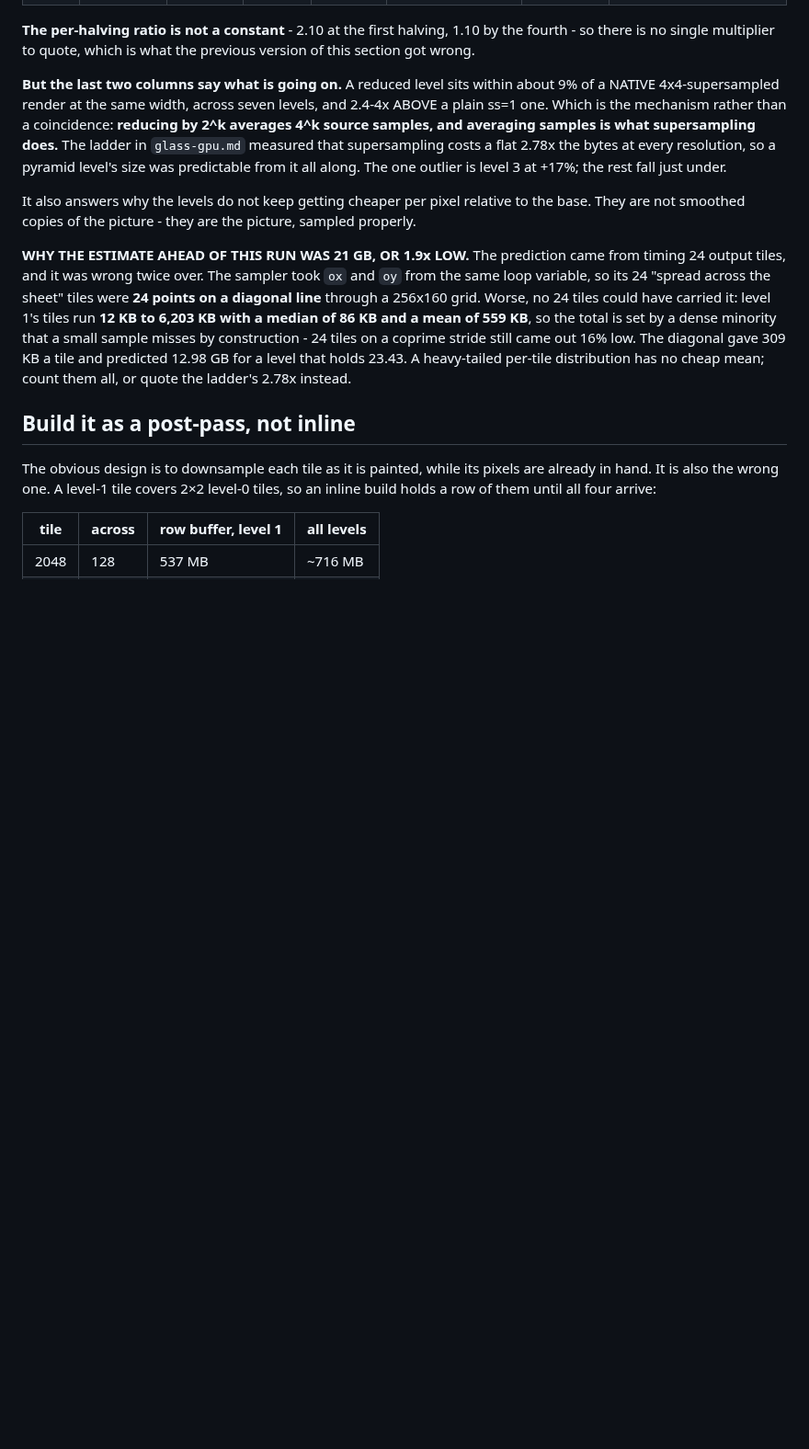
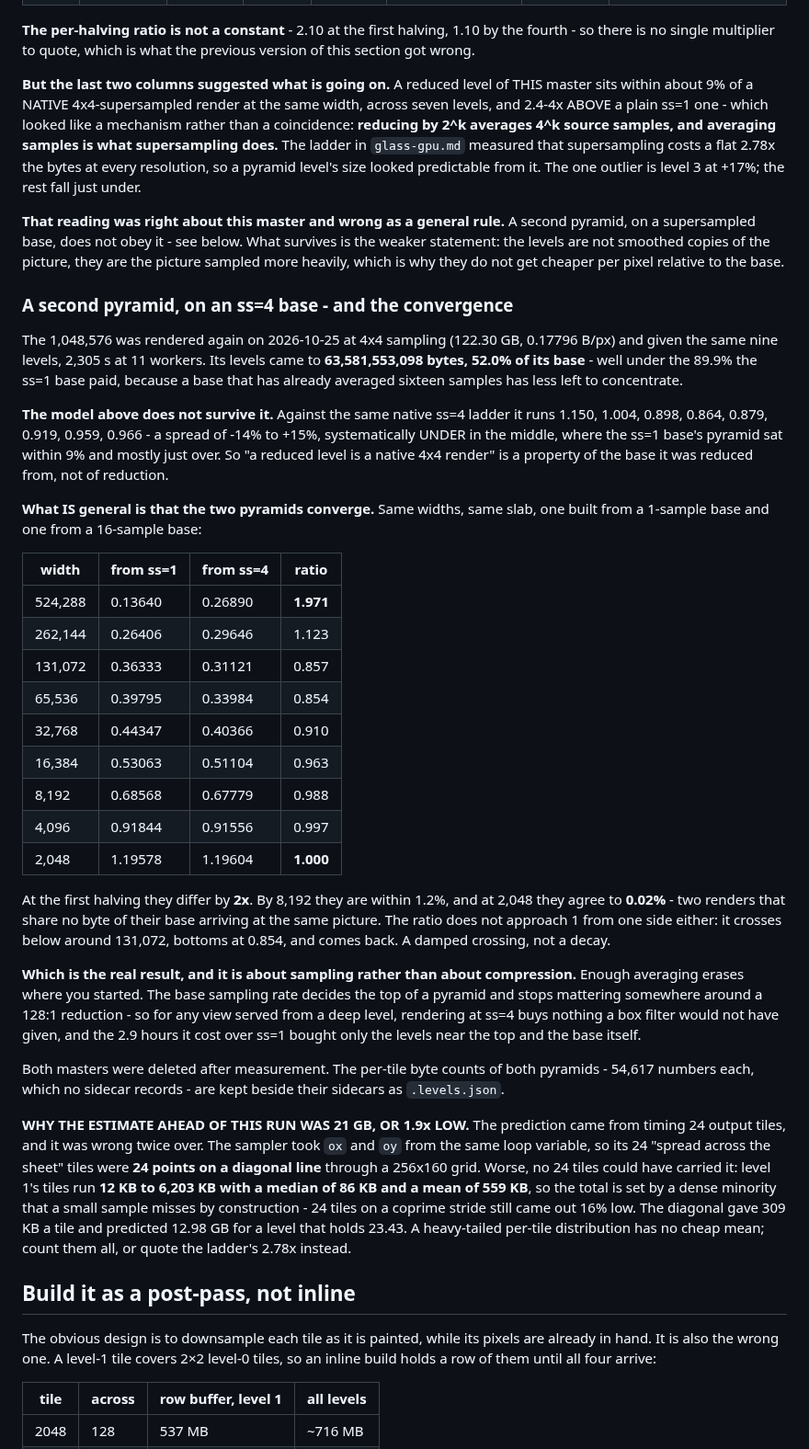
Before and after one commit to kingchddg901/stone-author, a Markdown page: docs/image-pyramid.md, the part around the change. Shown at 92% size. GitHub-like rendering; blank space fills up the shorter version.

Commit message:
docs(pyramid): two pyramids from different bases converge, and the model was base-specific
The 1,048,576 was rendered again at 4x4 sampling and given the same nine levels,
2,305 s at 11 workers. Its levels came to 52.0% of its base against the 89.9%
the ss=1 base paid - a base that has already averaged sixteen samples has less
left to concentrate.

THE MODEL THIS DOC COMMITTED YESTERDAY DOES NOT SURVIVE IT. "A reduced level
sits within about 9% of a native 4x4 render at the same width" was fitted to one
pyramid. Against the same ladder the second one runs 1.150, 1.004, 0.898, 0.864,
0.879, 0.919, 0.959, 0.966 - minus 14% to plus 15%, systematically under in the
middle where the first sat just over. So that is a property of the base a
pyramid was reduced from, not of reduction. I predicted 1.05x for its first
level before the run; the first level with a reference came in at 1.150.

WHAT IS GENERAL IS THAT THE TWO CONVERGE. At the first halving they differ by
2x. By 8,192 they are within 1.2%, and at 2,048 they agree to 0.02% - two
renders sharing no byte of their base arriving at the same picture. The ratio
crosses below 1 around 131,072, bottoms at 0.854 and comes back, so it is a
damped crossing rather than a decay.

THE RESULT IS ABOUT SAMPLING, NOT COMPRESSION: enough averaging erases where you
started. The base rate decides the top of a pyramid and stops mattering around a
128:1 reduction, so any view served from a deep level gets nothing from ss=4
that a box filter would not have given. The 2.9 hours it cost over ss=1 bought
the base and the levels near the top, and nothing below them.

Both masters are deleted. The per-tile byte counts of both pyramids - 54,617
numbers each, which no sidecar records and which were what explained the earlier
estimate miss - are kept beside their sidecars as .levels.json.

Co-Authored-By: Claude Opus 5 <noreply@anthropic.com>

```diff
--- a/docs/image-pyramid.md
+++ b/docs/image-pyramid.md
@@ -57,15 +57,58 @@ Nine levels were appended to the 1,048,576 master and every tile counted. It add
 **The per-halving ratio is not a constant** - 2.10 at the first halving, 1.10 by the fourth - so there
 is no single multiplier to quote, which is what the previous version of this section got wrong.
 
-**But the last two columns say what is going on.** A reduced level sits within about 9% of a NATIVE
-4x4-supersampled render at the same width, across seven levels, and 2.4-4x ABOVE a plain ss=1 one.
-Which is the mechanism rather than a coincidence: **reducing by 2^k averages 4^k source samples, and
-averaging samples is what supersampling does.** The ladder in `glass-gpu.md` measured that
-supersampling costs a flat 2.78x the bytes at every resolution, so a pyramid level's size was
-predictable from it all along. The one outlier is level 3 at +17%; the rest fall just under.
+**But the last two columns suggested what is going on.** A reduced level of THIS master sits within
+about 9% of a NATIVE 4x4-supersampled render at the same width, across seven levels, and 2.4-4x ABOVE
+a plain ss=1 one - which looked like a mechanism rather than a coincidence: **reducing by 2^k averages
+4^k source samples, and averaging samples is what supersampling does.** The ladder in `glass-gpu.md`
+measured that supersampling costs a flat 2.78x the bytes at every resolution, so a pyramid level's
+size looked predictable from it. The one outlier is level 3 at +17%; the rest fall just under.
 
-It also answers why the levels do not keep getting cheaper per pixel relative to the base. They are
-not smoothed copies of the picture - they are the picture, sampled properly.
+**That reading was right about this master and wrong as a general rule.** A second pyramid, on a
+supersampled base, does not obey it - see below. What survives is the weaker statement: the levels are
+not smoothed copies of the picture, they are the picture sampled more heavily, which is why they do
+not get cheaper per pixel relative to the base.
+
+### A second pyramid, on an ss=4 base - and the convergence
+
+The 1,048,576 was rendered again on 2026-10-25 at 4x4 sampling (122.30 GB, 0.17796 B/px) and given the
+same nine levels, 2,305 s at 11 workers. Its levels came to **63,581,553,098 bytes, 52.0% of its
+base** - well under the 89.9% the ss=1 base paid, because a base that has already averaged sixteen
+samples has less left to concentrate.
+
+**The model above does not survive it.** Against the same native ss=4 ladder it runs 1.150, 1.004,
+0.898, 0.864, 0.879, 0.919, 0.959, 0.966 - a spread of -14% to +15%, systematically UNDER in the
+middle, where the ss=1 base's pyramid sat within 9% and mostly just over. So "a reduced level is a
+native 4x4 render" is a property of the base it was reduced from, not of reduction.
+
+**What IS general is that the two pyramids converge.** Same widths, same slab, one built from a
+1-sample base and one from a 16-sample base:
+
+| width | from ss=1 | from ss=4 | ratio |
+|---|---|---|---|
+| 524,288 | 0.13640 | 0.26890 | **1.971** |
+| 262,144 | 0.26406 | 0.29646 | 1.123 |
+| 131,072 | 0.36333 | 0.31121 | 0.857 |
+| 65,536 | 0.39795 | 0.33984 | 0.854 |
+| 32,768 | 0.44347 | 0.40366 | 0.910 |
+| 16,384 | 0.53063 | 0.51104 | 0.963 |
+| 8,192 | 0.68568 | 0.67779 | 0.988 |
+| 4,096 | 0.91844 | 0.91556 | 0.997 |
+| 2,048 | 1.19578 | 1.19604 | **1.000** |
+
+At the first halving they differ by **2x**. By 8,192 they are within 1.2%, and at 2,048 they agree to
+**0.02%** - two renders that share no byte of their base arriving at the same picture. The ratio does
+not approach 1 from one side either: it crosses below around 131,072, bottoms at 0.854, and comes
+back. A damped crossing, not a decay.
+
+**Which is the real result, and it is about sampling rather than about compression.** Enough averaging
+erases where you started. The base sampling rate decides the top of a pyramid and stops mattering
+somewhere around a 128:1 reduction - so for any view served from a deep level, rendering at ss=4 buys
+nothing a box filter would not have given, and the 2.9 hours it cost over ss=1 bought only the levels
+near the top and the base itself.
+
+Both masters were deleted after measurement. The per-tile byte counts of both pyramids - 54,617
+numbers each, which no sidecar records - are kept beside their sidecars as `.levels.json`.
 
 **WHY THE ESTIMATE AHEAD OF THIS RUN WAS 21 GB, OR 1.9x LOW.** The prediction came from timing 24
 output tiles, and it was wrong twice over. The sampler took `ox` and `oy` from the same loop variable,
```
